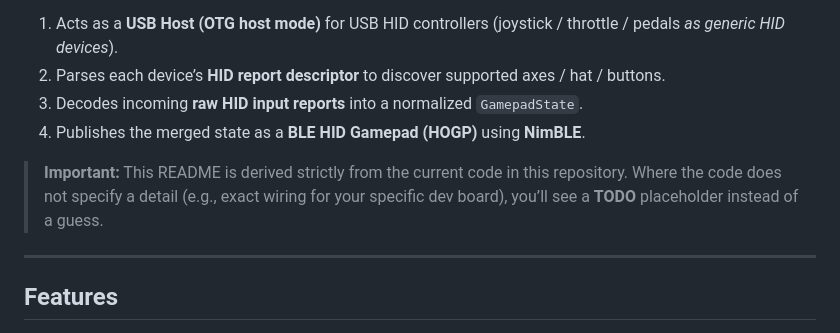
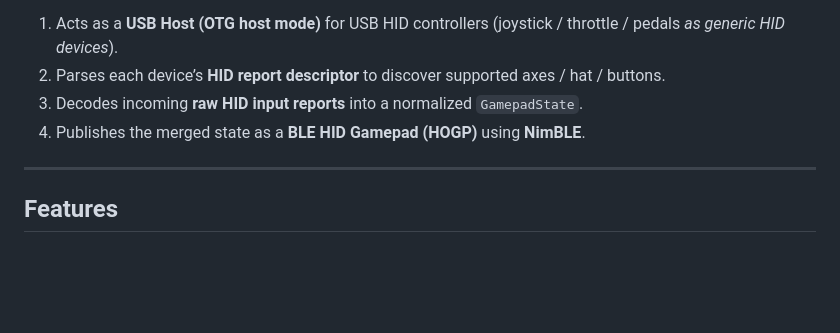
Before and after one commit to alexoviedo/gamepad-gateway-usb2ble, a Markdown page: README.md, the part around the change. Rendered like a GitHub page; blank space fills up the shorter version.

Commit message:
docs: Update README

```diff
--- a/README.md
+++ b/README.md
@@ -6,9 +6,6 @@ This repository contains an ESP-IDF firmware project for **ESP32-S3** that:
 2. Parses each device’s **HID report descriptor** to discover supported axes / hat / buttons.
 3. Decodes incoming **raw HID input reports** into a normalized `GamepadState`.
 4. Publishes the merged state as a **BLE HID Gamepad (HOGP)** using **NimBLE**.
-
-> **Important:** This README is derived strictly from the current code in this repository. Where the code does not specify a detail (e.g., exact wiring for your specific dev board), you’ll see a **TODO** placeholder instead of a guess.
-
 ---
 
 ## Features
```
